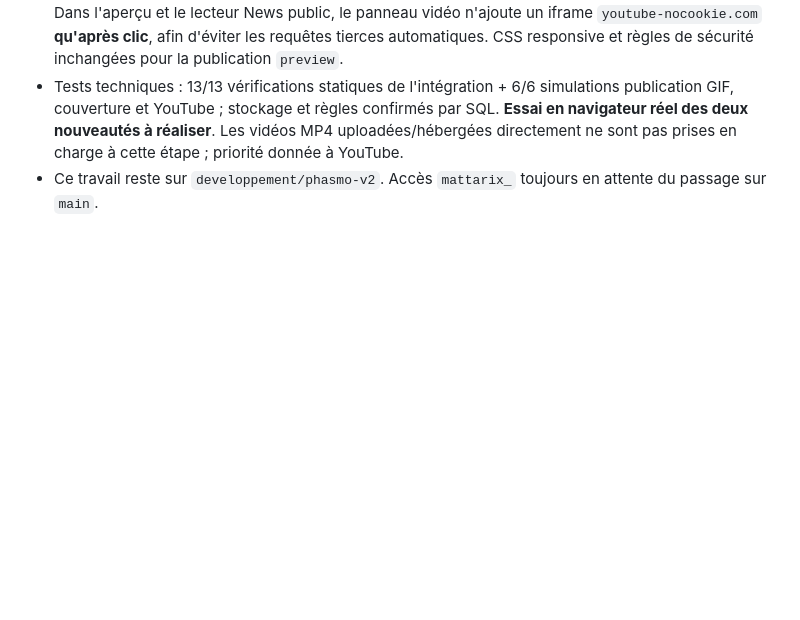
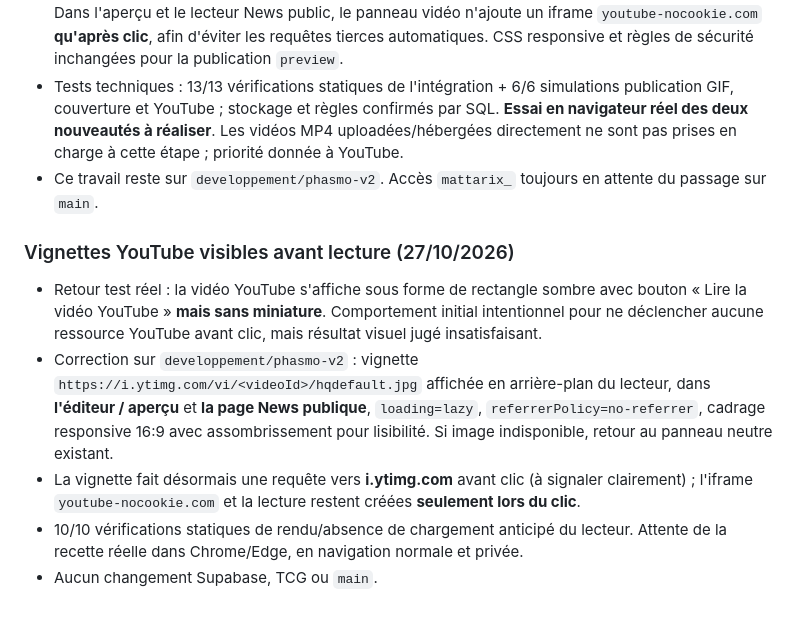
Before and after one commit to DeadelusTV/deadelusTV, a Markdown page: docs/phasmo-journal-suivi.md, the part around the change. Drawn GitHub-style; blank space fills up the shorter version.

Commit message:
docs(phasmo): tracer affichage des miniatures vidéos et chargement au clic

```diff
--- a/docs/phasmo-journal-suivi.md
+++ b/docs/phasmo-journal-suivi.md
@@ -332,3 +332,12 @@ Décision : la rubrique **News devient un chantier prioritaire**, après validat
 - Dans l'éditeur, un bloc vidéo non modifiable dans son contenu peut être retiré ou ouvrir YouTube. Dans l'aperçu et le lecteur News public, le panneau vidéo n'ajoute un iframe `youtube-nocookie.com` **qu'après clic**, afin d'éviter les requêtes tierces automatiques. CSS responsive et règles de sécurité inchangées pour la publication `preview`.
 - Tests techniques : 13/13 vérifications statiques de l'intégration + 6/6 simulations publication GIF, couverture et YouTube ; stockage et règles confirmés par SQL. **Essai en navigateur réel des deux nouveautés à réaliser**. Les vidéos MP4 uploadées/hébergées directement ne sont pas prises en charge à cette étape ; priorité donnée à YouTube.
 - Ce travail reste sur `developpement/phasmo-v2`. Accès `mattarix_` toujours en attente du passage sur `main`.
+
+
+### Vignettes YouTube visibles avant lecture (27/10/2026)
+
+- Retour test réel : la vidéo YouTube s'affiche sous forme de rectangle sombre avec bouton « Lire la vidéo YouTube » **mais sans miniature**. Comportement initial intentionnel pour ne déclencher aucune ressource YouTube avant clic, mais résultat visuel jugé insatisfaisant.
+- Correction sur `developpement/phasmo-v2` : vignette `https://i.ytimg.com/vi/<videoId>/hqdefault.jpg` affichée en arrière-plan du lecteur, dans **l'éditeur / aperçu** et **la page News publique**, `loading=lazy`, `referrerPolicy=no-referrer`, cadrage responsive 16:9 avec assombrissement pour lisibilité. Si image indisponible, retour au panneau neutre existant.
+- La vignette fait désormais une requête vers **i.ytimg.com** avant clic (à signaler clairement) ; l'iframe `youtube-nocookie.com` et la lecture restent créées **seulement lors du clic**.
+- 10/10 vérifications statiques de rendu/absence de chargement anticipé du lecteur. Attente de la recette réelle dans Chrome/Edge, en navigation normale et privée.
+- Aucun changement Supabase, TCG ou `main`.
```
